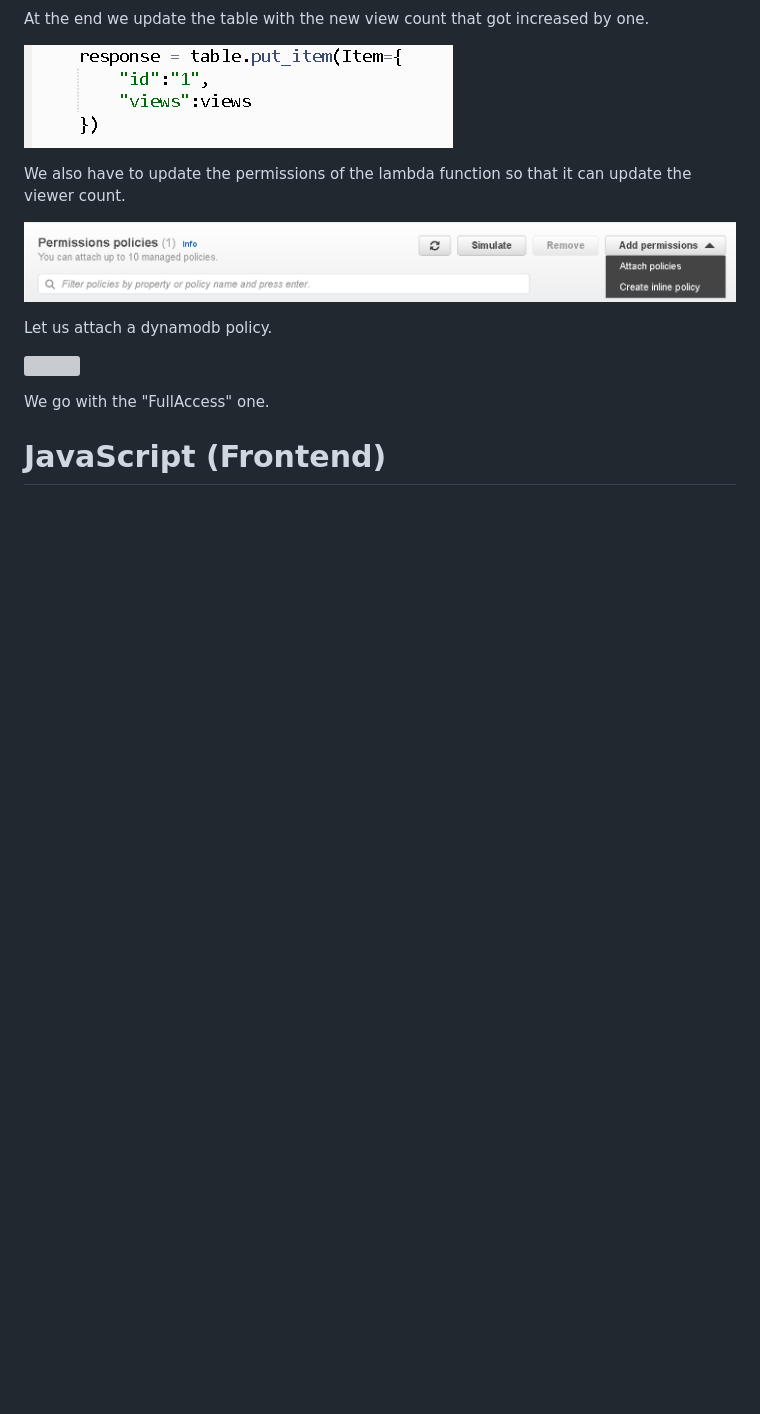
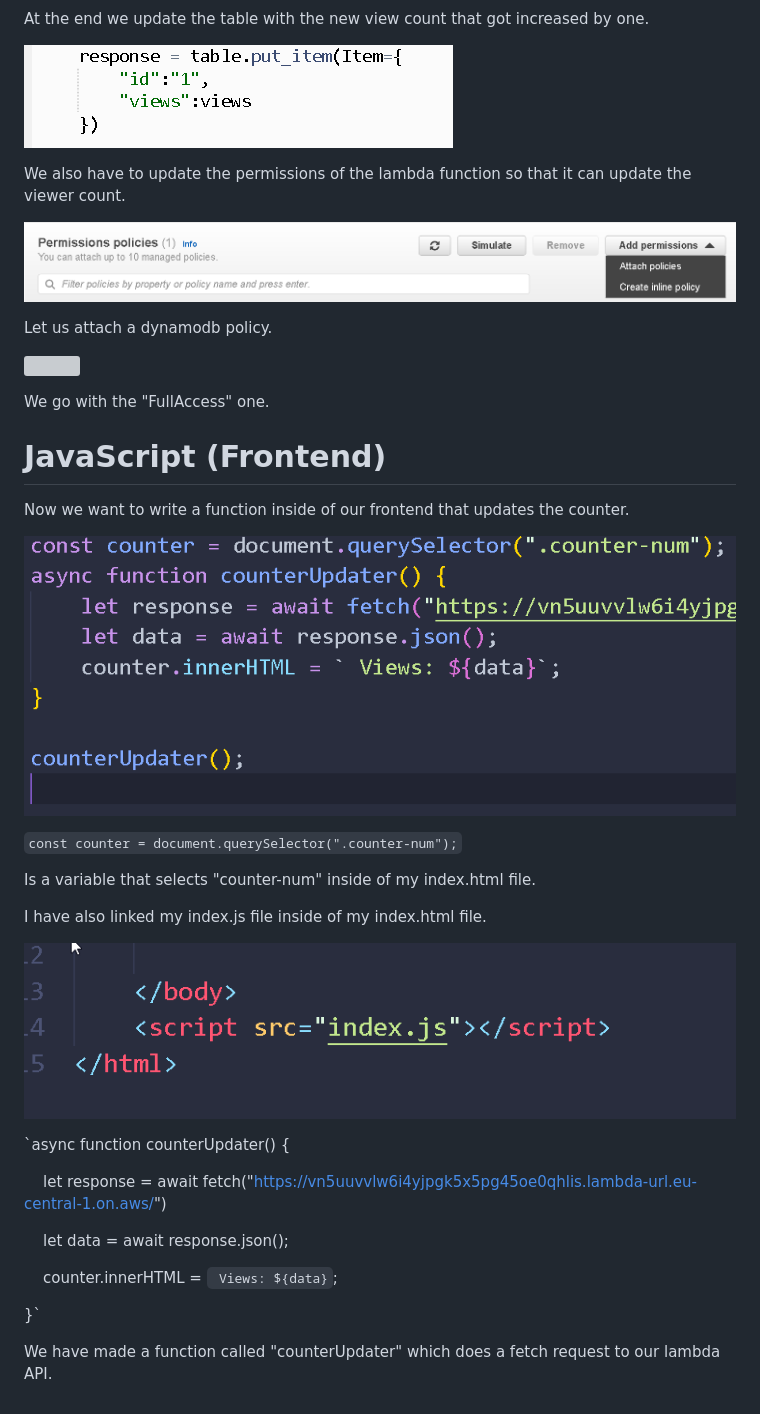
Before and after one commit to NerminVej/Cloud-Resume-AWS, a Markdown page: README.md, the part around the change. Drawn GitHub-style; pictures changed too: Attachments/counterUpdater.png (added), Attachments/index.js at the end.png (added); blank space fills up the shorter version; grey boxes are pictures that could not be loaded.

Commit message:
added javascript code

```diff
--- a/README.md
+++ b/README.md
@@ -153,3 +153,28 @@ Let us attach a dynamodb policy.
 We go with the "FullAccess" one.
 
 # JavaScript (Frontend)
+
+Now we want to write a function inside of our frontend that updates the counter.
+
+![](Attachments/counterUpdater.png)
+
+`const counter = document.querySelector(".counter-num");`
+
+Is a variable that selects "counter-num" inside of my index.html file.
+
+I have also linked my index.js file inside of my index.html file.
+
+![](Attachments/index.js%20at%20the%20end.png)
+
+
+`async function counterUpdater() {
+
+    let response = await fetch("https://vn5uuvvlw6i4yjpgk5x5pg45oe0qhlis.lambda-url.eu-central-1.on.aws/")
+
+    let data = await response.json();
+
+    counter.innerHTML = ` Views: ${data}`;
+
+}`
+
+We have made a function called "counterUpdater" which does a fetch request to our lambda API.
```
Also changed, not shown: 1 other file.
